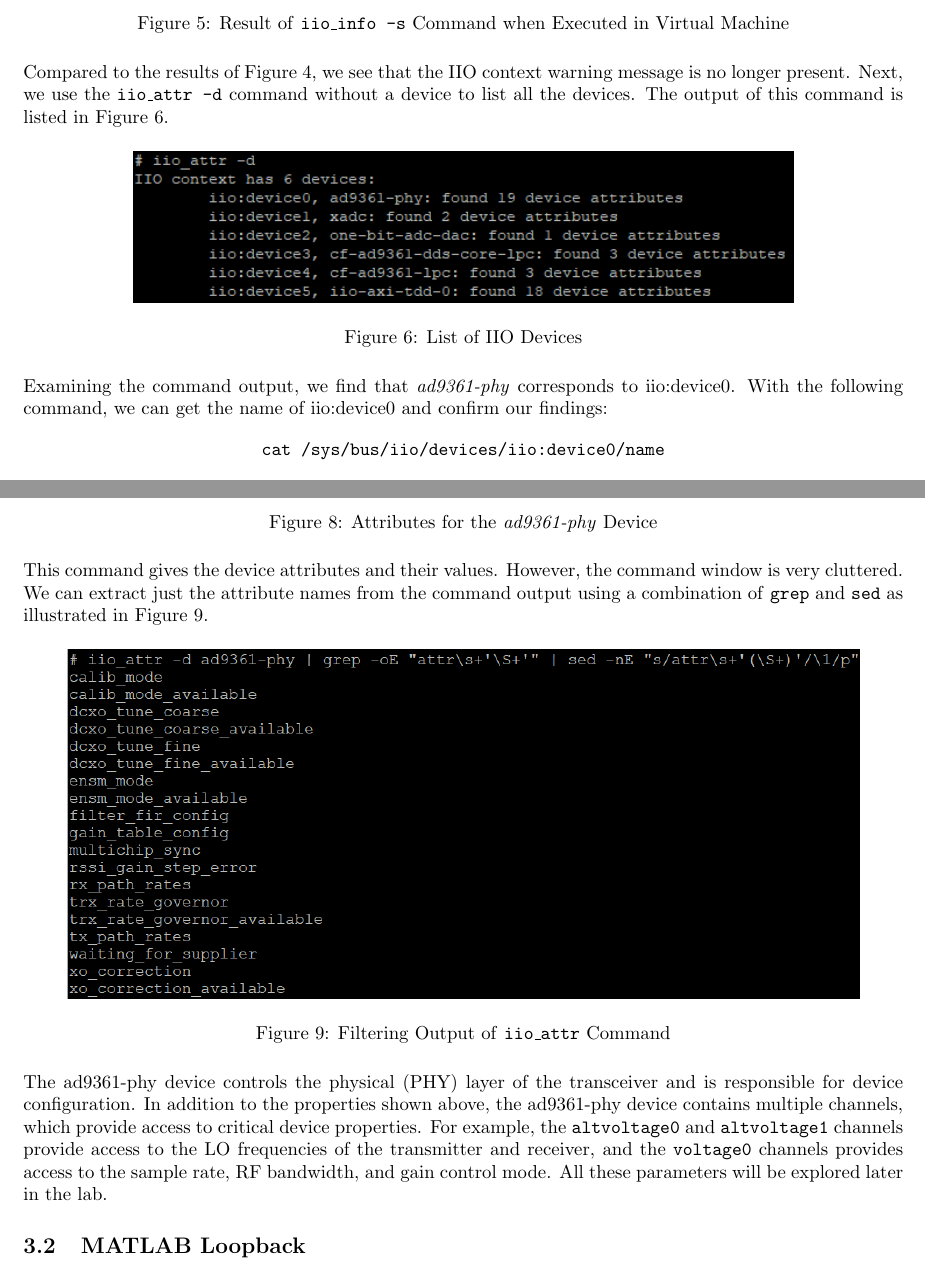
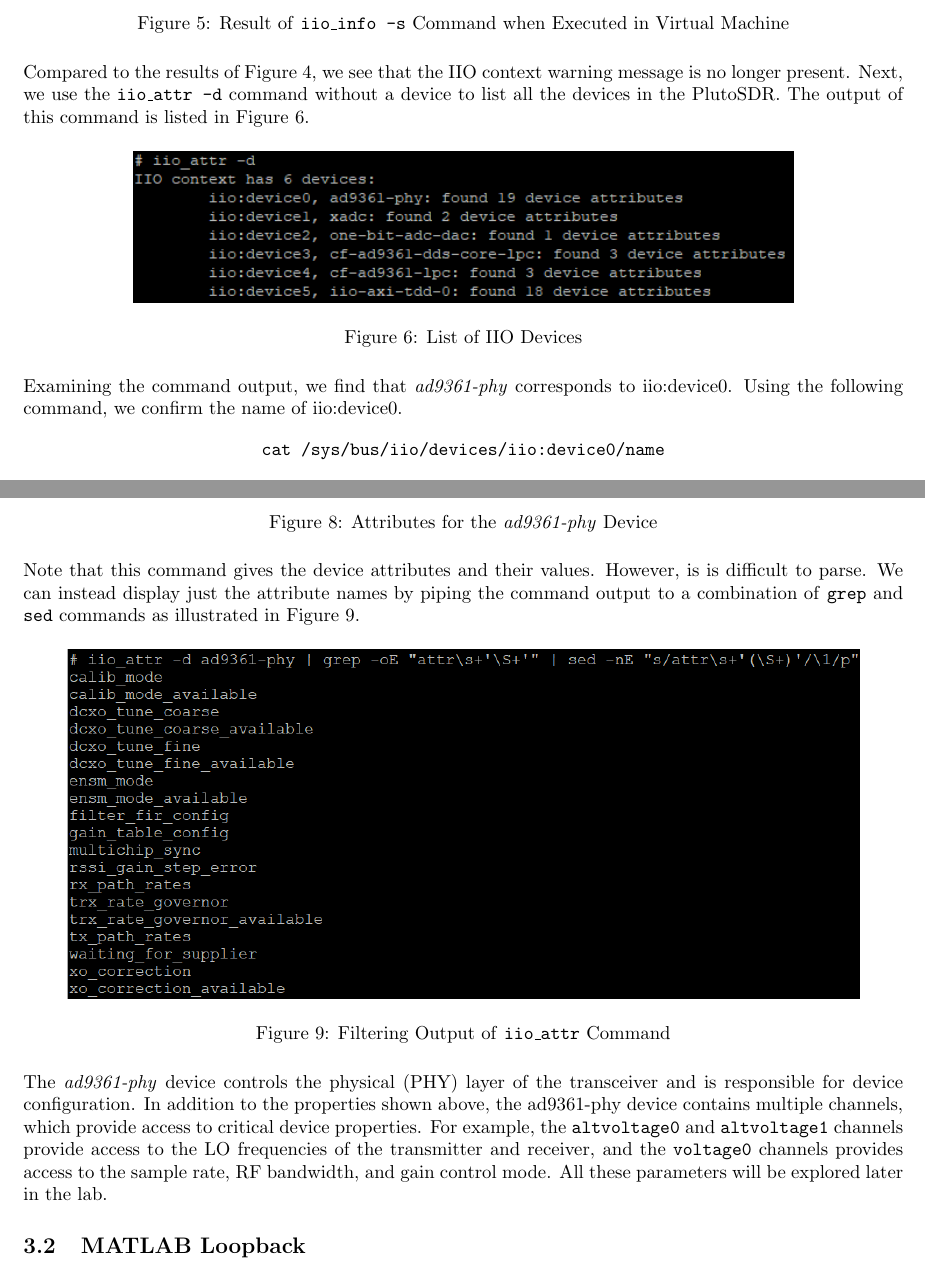
Before and after one commit to osowatzke/ECE_531_Labs, a LaTeX document (2/lab_report.tex): two parts of pages 6 and 7 of 23, joined at a grey line, cut so that both start at the same text. Compiled offline with pdfLaTeX.

Commit message:
Cleaning up the IIO results

```diff
--- a/2/lab_report.tex
+++ b/2/lab_report.tex
@@ -131,7 +131,7 @@ Compared to the outputs shown in Figure \ref{fig::iio_info_putty}, the command p
 	\label{fig::iio_info_vm}
 \end{figure}
 
-Compared to the results of Figure \ref{fig::iio_info_cmd}, we see that the IIO context warning message is no longer present. Next, we use the \texttt{iio\_attr -d} command without a device to list all the devices. The output of this command is listed in Figure \ref{fig::iio_devices}.
+Compared to the results of Figure \ref{fig::iio_info_cmd}, we see that the IIO context warning message is no longer present. Next, we use the \texttt{iio\_attr -d} command without a device to list all the devices in the PlutoSDR. The output of this command is listed in Figure \ref{fig::iio_devices}.
 
 \begin{figure}[H]
 	\centerline{\includegraphics[width=0.75\textwidth]{iio_devices.png}}
@@ -140,7 +140,7 @@ Compared to the results of Figure \ref{fig::iio_info_cmd}, we see that the IIO c
 \end{figure}
 
 
-Examining the command output, we find that \textit{ad9361-phy} corresponds to iio:device0. With the following command, we can get the name of iio:device0 and confirm our findings:
+Examining the command output, we find that \textit{ad9361-phy} corresponds to iio:device0. Using the following command, we confirm the name of iio:device0.
 
 \begin{center}
 \texttt{cat /sys/bus/iio/devices/iio:device0/name}
@@ -162,7 +162,7 @@ Examining the command outputs, we find that the name of iio:device0 is \textit{a
 	\label{fig::iio_raw_attributes}
 \end{figure}
 
-This command gives the device attributes and their values. However, the command window is very cluttered. We can extract just the attribute names from the command output using a combination of \texttt{grep} and \texttt{sed} as illustrated in Figure \ref{fig::iio_filtered_attributes}.
+Note that this command gives the device attributes and their values. However, is is difficult to parse. We can instead display just the attribute names by piping the command output to a combination of \texttt{grep} and \texttt{sed} commands as illustrated in Figure \ref{fig::iio_filtered_attributes}.
 
 \begin{figure}[H]
 	\centerline{\includegraphics[width=0.9\textwidth]{iio_filtered_attributes.png}}
@@ -170,7 +170,7 @@ This command gives the device attributes and their values. However, the command
 	\label{fig::iio_filtered_attributes}
 \end{figure}
 
-The ad9361-phy device controls the physical (PHY) layer of the transceiver and is responsible for device configuration. In addition to the properties shown above, the ad9361-phy device contains multiple channels, which provide access to critical device properties. For example, the \texttt{altvoltage0} and \texttt{altvoltage1} channels provide access to the LO frequencies of the transmitter and receiver, and the \texttt{voltage0} channels provides access to the sample rate, RF bandwidth, and gain control mode. All these parameters will be explored later in the lab.
+The \textit{ad9361-phy} device controls the physical (PHY) layer of the transceiver and is responsible for device configuration. In addition to the properties shown above, the ad9361-phy device contains multiple channels, which provide access to critical device properties. For example, the \texttt{altvoltage0} and \texttt{altvoltage1} channels provide access to the LO frequencies of the transmitter and receiver, and the \texttt{voltage0} channels provides access to the sample rate, RF bandwidth, and gain control mode. All these parameters will be explored later in the lab.
 
 % Results and discussion of the laboratory experiment, including captured outputs, observations, and responses to laboratory questions.
 
```
Also changed, not shown: 2/lab_report.tex (4 more changed lines).
